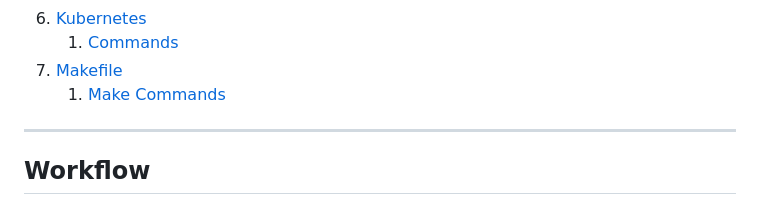
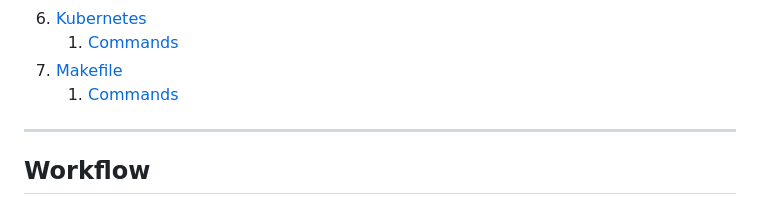
Before and after one commit to ministryofjustice/justice-website-archive, a Markdown page: README.md, the part around the change. Rendered like a GitHub page.

Commit message:
Fix navigation 2

```diff
--- a/README.md
+++ b/README.md
@@ -33,7 +33,7 @@
 6. [Kubernetes](#kubernetes)
    1. [Commands](#useful-commands)
 7. [Makefile](#makefile)
-   1. [Make Commands](#make-commands)
+   1. [Commands](#make-commands)
 
 </details>
 
```
